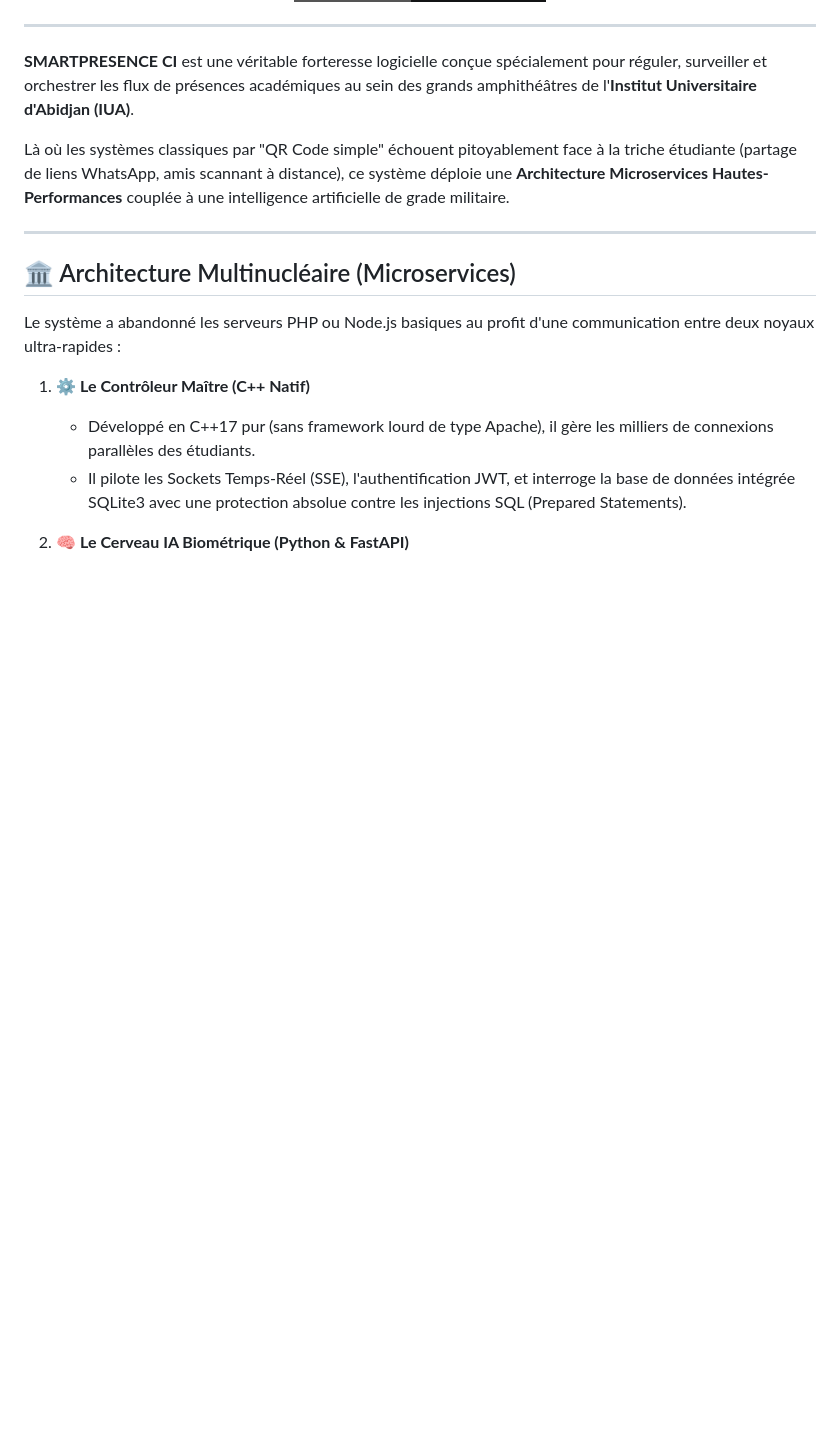
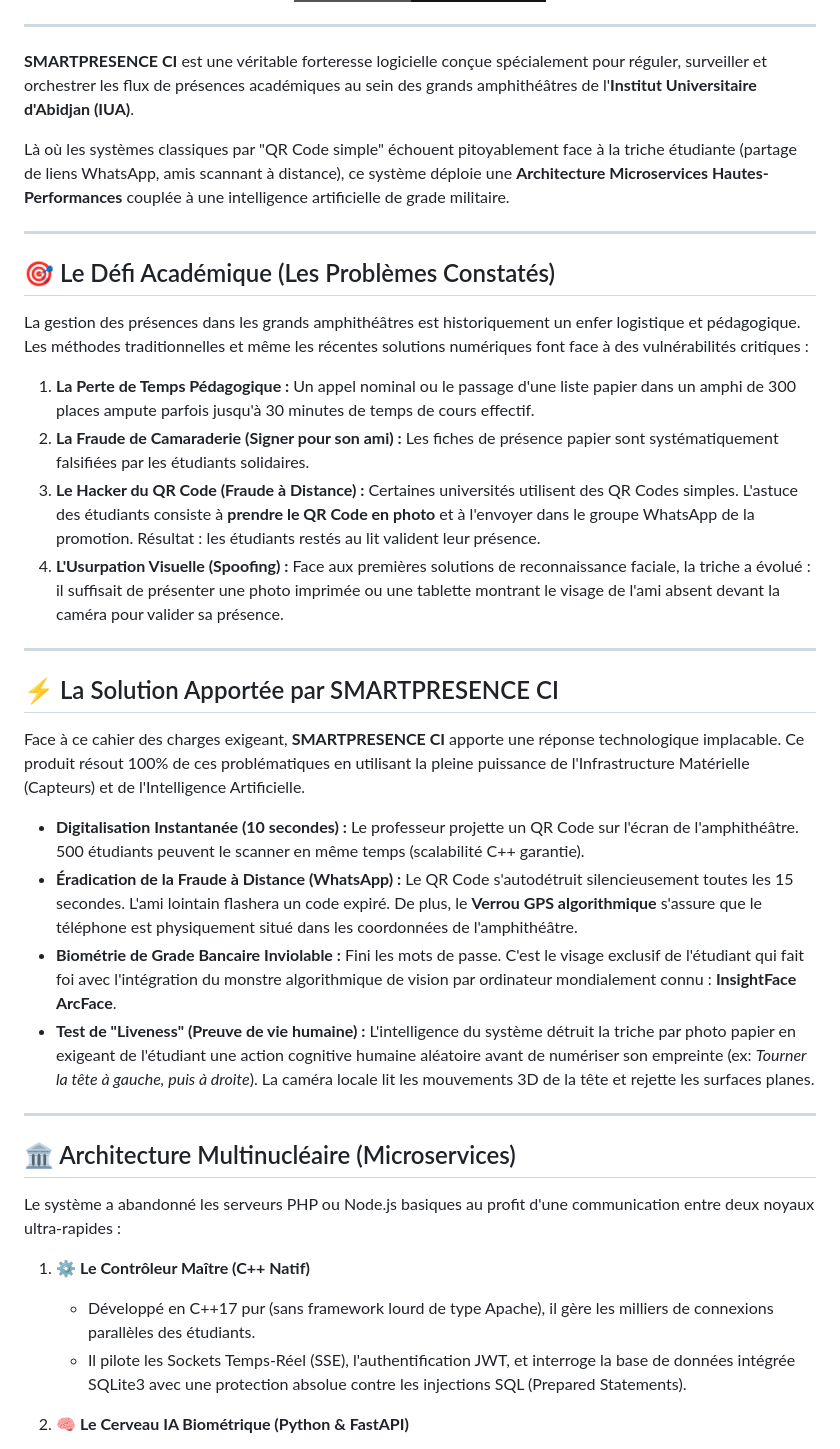
Before and after one commit to josuekoblan03-lab/smartpresence-ci, a Markdown page: README.md, the part around the change. Drawn GitHub-style; badges without logos; blank space fills up the shorter version.

Commit message:
Docs: Ajout d'une introduction contextuelle (Contexte, Problèmes, et Solutions)

```diff
--- a/README.md
+++ b/README.md
@@ -13,6 +13,28 @@
 **SMARTPRESENCE CI** est une véritable forteresse logicielle conçue spécialement pour réguler, surveiller et orchestrer les flux de présences académiques au sein des grands amphithéâtres de l'**Institut Universitaire d'Abidjan (IUA)**.
 
 Là où les systèmes classiques par "QR Code simple" échouent pitoyablement face à la triche étudiante (partage de liens WhatsApp, amis scannant à distance), ce système déploie une **Architecture Microservices Hautes-Performances** couplée à une intelligence artificielle de grade militaire.
+
+---
+
+## 🎯 Le Défi Académique (Les Problèmes Constatés)
+
+La gestion des présences dans les grands amphithéâtres est historiquement un enfer logistique et pédagogique. Les méthodes traditionnelles et même les récentes solutions numériques font face à des vulnérabilités critiques :
+
+1. **La Perte de Temps Pédagogique :** Un appel nominal ou le passage d'une liste papier dans un amphi de 300 places ampute parfois jusqu'à 30 minutes de temps de cours effectif.
+2. **La Fraude de Camaraderie (Signer pour son ami) :** Les fiches de présence papier sont systématiquement falsifiées par les étudiants solidaires.
+3. **Le Hacker du QR Code (Fraude à Distance) :** Certaines universités utilisent des QR Codes simples. L'astuce des étudiants consiste à **prendre le QR Code en photo** et à l'envoyer dans le groupe WhatsApp de la promotion. Résultat : les étudiants restés au lit valident leur présence.
+4. **L'Usurpation Visuelle (Spoofing) :** Face aux premières solutions de reconnaissance faciale, la triche a évolué : il suffisait de présenter une photo imprimée ou une tablette montrant le visage de l'ami absent devant la caméra pour valider sa présence.
+
+---
+
+## ⚡ La Solution Apportée par SMARTPRESENCE CI
+
+Face à ce cahier des charges exigeant, **SMARTPRESENCE CI** apporte une réponse technologique implacable. Ce produit résout 100% de ces problématiques en utilisant la pleine puissance de l'Infrastructure Matérielle (Capteurs) et de l'Intelligence Artificielle.
+
+* **Digitalisation Instantanée (10 secondes) :** Le professeur projette un QR Code sur l'écran de l'amphithéâtre. 500 étudiants peuvent le scanner en même temps (scalabilité C++ garantie).
+* **Éradication de la Fraude à Distance (WhatsApp) :** Le QR Code s'autodétruit silencieusement toutes les 15 secondes. L'ami lointain flashera un code expiré. De plus, le **Verrou GPS algorithmique** s'assure que le téléphone est physiquement situé dans les coordonnées de l'amphithéâtre.
+* **Biométrie de Grade Bancaire Inviolable :** Fini les mots de passe. C'est le visage exclusif de l'étudiant qui fait foi avec l'intégration du monstre algorithmique de vision par ordinateur mondialement connu : **InsightFace ArcFace**.
+* **Test de "Liveness" (Preuve de vie humaine) :** L'intelligence du système détruit la triche par photo papier en exigeant de l'étudiant une action cognitive humaine aléatoire avant de numériser son empreinte (ex: *Tourner la tête à gauche, puis à droite*). La caméra locale lit les mouvements 3D de la tête et rejette les surfaces planes.
 
 ---
 
```
